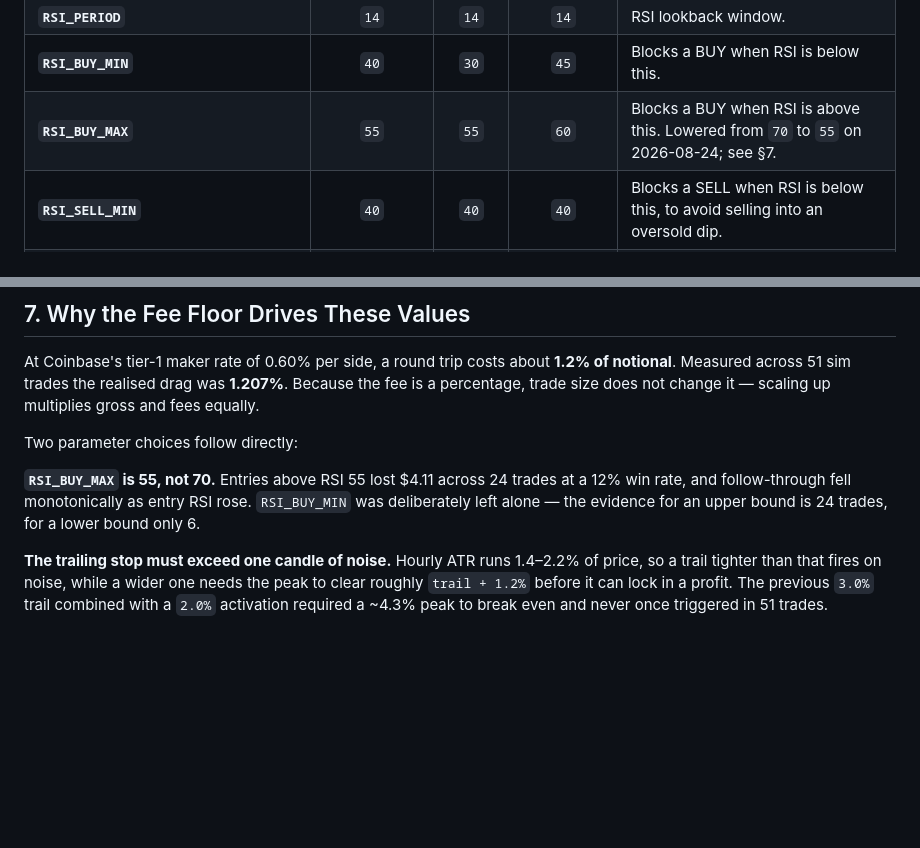
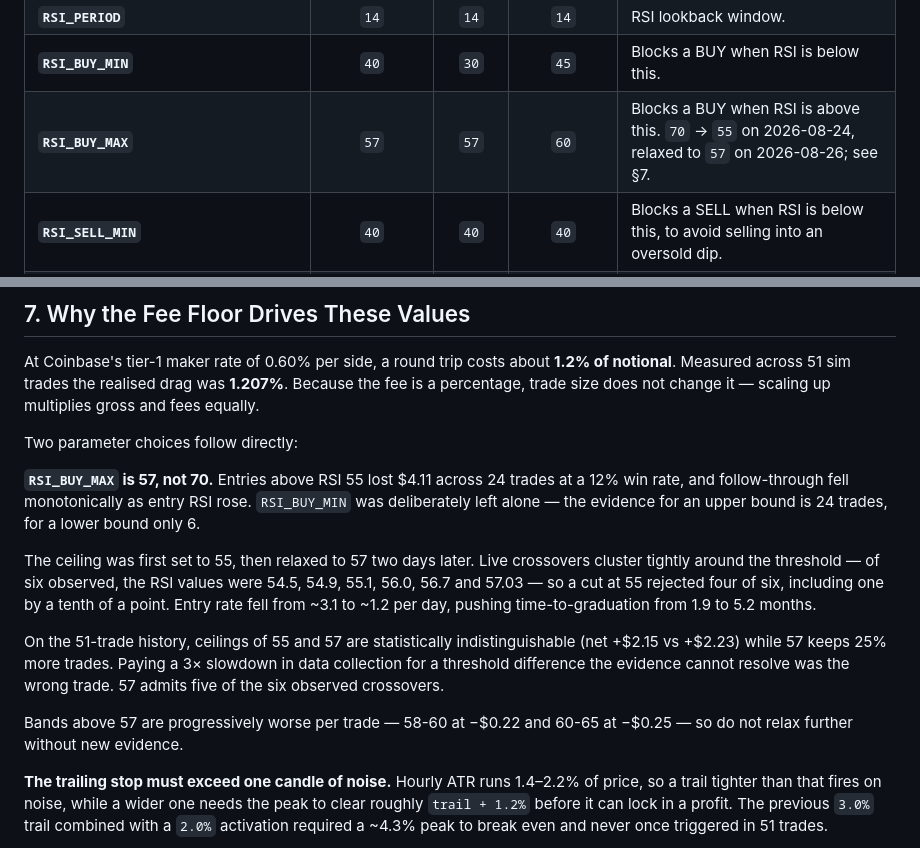
Before and after one commit to unksleer/coinbase-trading-bot, a Markdown page: trading_profiles.md, 2 parts joined by grey strips. Rendered like a GitHub page; blank space fills up the shorter version.

Commit message:
Relax the RSI ceiling to 57 to restore entry rate
Set to 55 two days ago on the finding that RSI >=55 entries lost $4.11 over 24
trades. The direction was right but the placement was wrong: live crossovers
cluster tightly around the threshold. Of six observed since the change, RSI was
54.5, 54.9, 55.1, 56.0, 56.7 and 57.03 — so the cut rejected four of six,
including ADA by a tenth of a point.

Entry rate fell from ~3.1/day to ~1.2/day, which pushes time to 20 trades per
coin from 1.9 months to 5.2. That is a 3x slowdown in the data collection the
whole sim exists to do.

On the 51-trade history, ceilings of 55 and 57 are statistically
indistinguishable — net +$2.15 across 28 trades versus +$2.23 across 35 — so the
slowdown bought a threshold difference the evidence cannot resolve. 57 admits
five of the six observed crossovers.

Not relaxed further: the per-trade value of each band above 57 is progressively
worse (58-60 at -$0.22, 60-65 at -$0.25), so 58+ would add trades the data says
lose money.

.env is gitignored; only documentation travels with this commit.

Co-Authored-By: Claude Opus 5 <noreply@anthropic.com>

```diff
--- a/trading_profiles.md
+++ b/trading_profiles.md
@@ -53,7 +53,7 @@ Values reflect [.env](file:///home/leeunks/coinbase-trading-bot/.env) as configu
 | **`RSI_FILTER_ENABLED`** | `True` | `True` | `False` | Activates the RSI band filter. |
 | **`RSI_PERIOD`** | `14` | `14` | `14` | RSI lookback window. |
 | **`RSI_BUY_MIN`** | `40` | `30` | `45` | Blocks a BUY when RSI is below this. |
-| **`RSI_BUY_MAX`** | `55` | `55` | `60` | Blocks a BUY when RSI is above this. Lowered from `70` to `55` on 2026-08-24; see §7. |
+| **`RSI_BUY_MAX`** | `57` | `57` | `60` | Blocks a BUY when RSI is above this. `70` → `55` on 2026-08-24, relaxed to `57` on 2026-08-26; see §7. |
 | **`RSI_SELL_MIN`** | `40` | `40` | `40` | Blocks a SELL when RSI is below this, to avoid selling into an oversold dip. |
 | **`EMA_TREND_FILTER_ENABLED`** | `True` | `False` | `False` | When `True`, a BUY requires price above the long-term EMA. |
 | **`EMA_TREND_PERIOD`** | `200` | `200` | `200` | EMA trend filter window. |
@@ -218,10 +218,24 @@ scaling up multiplies gross and fees equally.
 
 Two parameter choices follow directly:
 
-**`RSI_BUY_MAX` is 55, not 70.** Entries above RSI 55 lost $4.11 across 24
+**`RSI_BUY_MAX` is 57, not 70.** Entries above RSI 55 lost $4.11 across 24
 trades at a 12% win rate, and follow-through fell monotonically as entry RSI
 rose. `RSI_BUY_MIN` was deliberately left alone — the evidence for an upper
 bound is 24 trades, for a lower bound only 6.
+
+The ceiling was first set to 55, then relaxed to 57 two days later. Live
+crossovers cluster tightly around the threshold — of six observed, the RSI
+values were 54.5, 54.9, 55.1, 56.0, 56.7 and 57.03 — so a cut at 55 rejected
+four of six, including one by a tenth of a point. Entry rate fell from ~3.1 to
+~1.2 per day, pushing time-to-graduation from 1.9 to 5.2 months.
+
+On the 51-trade history, ceilings of 55 and 57 are statistically
+indistinguishable (net +$2.15 vs +$2.23) while 57 keeps 25% more trades. Paying
+a 3× slowdown in data collection for a threshold difference the evidence cannot
+resolve was the wrong trade. 57 admits five of the six observed crossovers.
+
+Bands above 57 are progressively worse per trade — 58-60 at −$0.22 and 60-65 at
+−$0.25 — so do not relax further without new evidence.
 
 **The trailing stop must exceed one candle of noise.** Hourly ATR runs 1.4–2.2%
 of price, so a trail tighter than that fires on noise, while a wider one needs
```
Also changed, not shown: 1 other file.
